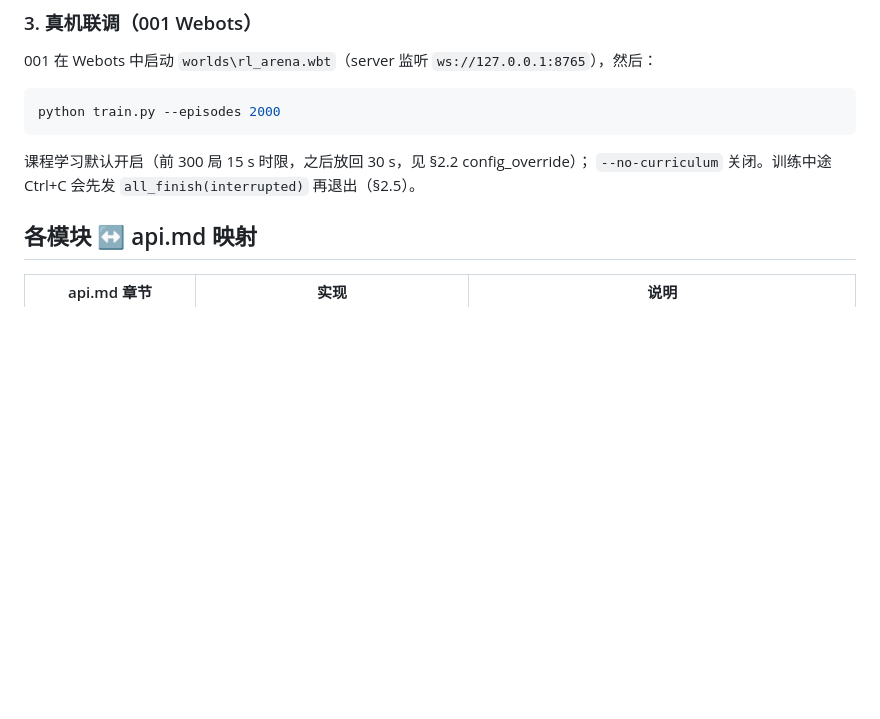
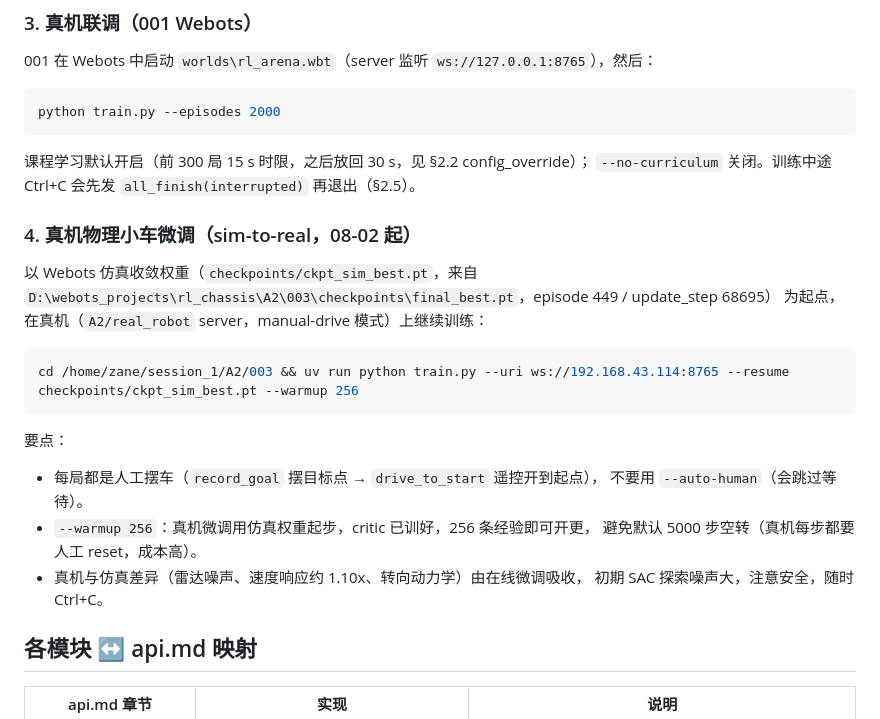
Before and after one commit to ZHYsfl/Session-1-202608, a Markdown page: A2/003/README.md, the part around the change. Rendered like a GitHub page; blank space fills up the shorter version.

Commit message:
feat: Add real robot fine-tuning instructions to README for sim-to-real training

````diff
--- a/A2/003/README.md
+++ b/A2/003/README.md
@@ -81,6 +81,24 @@ python train.py --episodes 2000
 
 课程学习默认开启（前 300 局 15 s 时限，之后放回 30 s，见 §2.2 config_override）；
 `--no-curriculum` 关闭。训练中途 Ctrl+C 会先发 `all_finish(interrupted)` 再退出（§2.5）。
+
+### 4. 真机物理小车微调（sim-to-real，08-02 起）
+
+以 Webots 仿真收敛权重（`checkpoints/ckpt_sim_best.pt`，来自
+`D:\webots_projects\rl_chassis\A2\003\checkpoints\final_best.pt`，episode 449 / update_step 68695）
+为起点，在真机（`A2/real_robot` server，manual-drive 模式）上继续训练：
+
+```bash
+cd /home/zane/session_1/A2/003 && uv run python train.py --uri ws://192.168.43.114:8765 --resume checkpoints/ckpt_sim_best.pt --warmup 256
+```
+
+要点：
+- 每局都是人工摆车（`record_goal` 摆目标点 → `drive_to_start` 遥控开到起点），
+  不要用 `--auto-human`（会跳过等待）。
+- `--warmup 256`：真机微调用仿真权重起步，critic 已训好，256 条经验即可开更，
+  避免默认 5000 步空转（真机每步都要人工 reset，成本高）。
+- 真机与仿真差异（雷达噪声、速度响应约 1.10x、转向动力学）由在线微调吸收，
+  初期 SAC 探索噪声大，注意安全，随时 Ctrl+C。
 
 ## 各模块 ↔ api.md 映射
 
````
